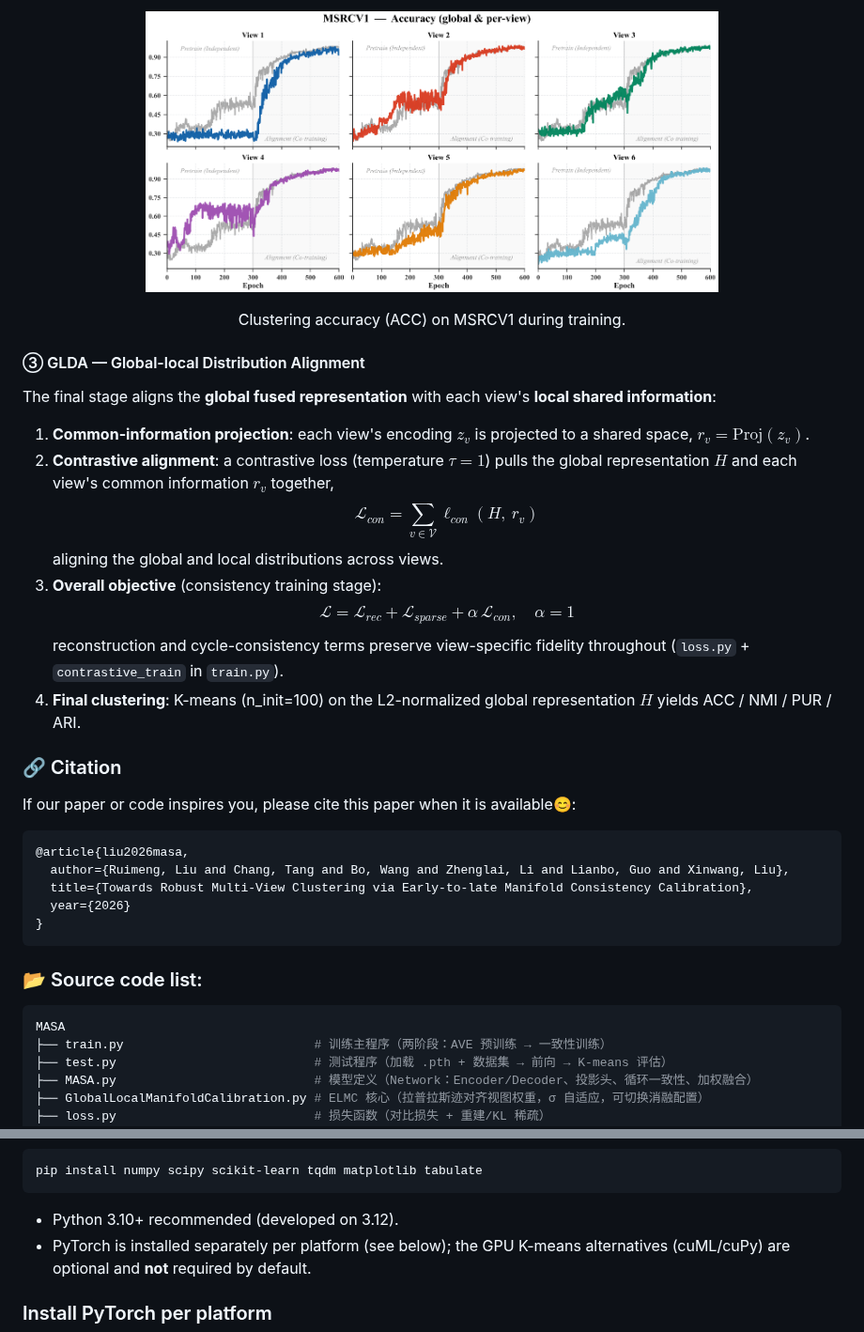
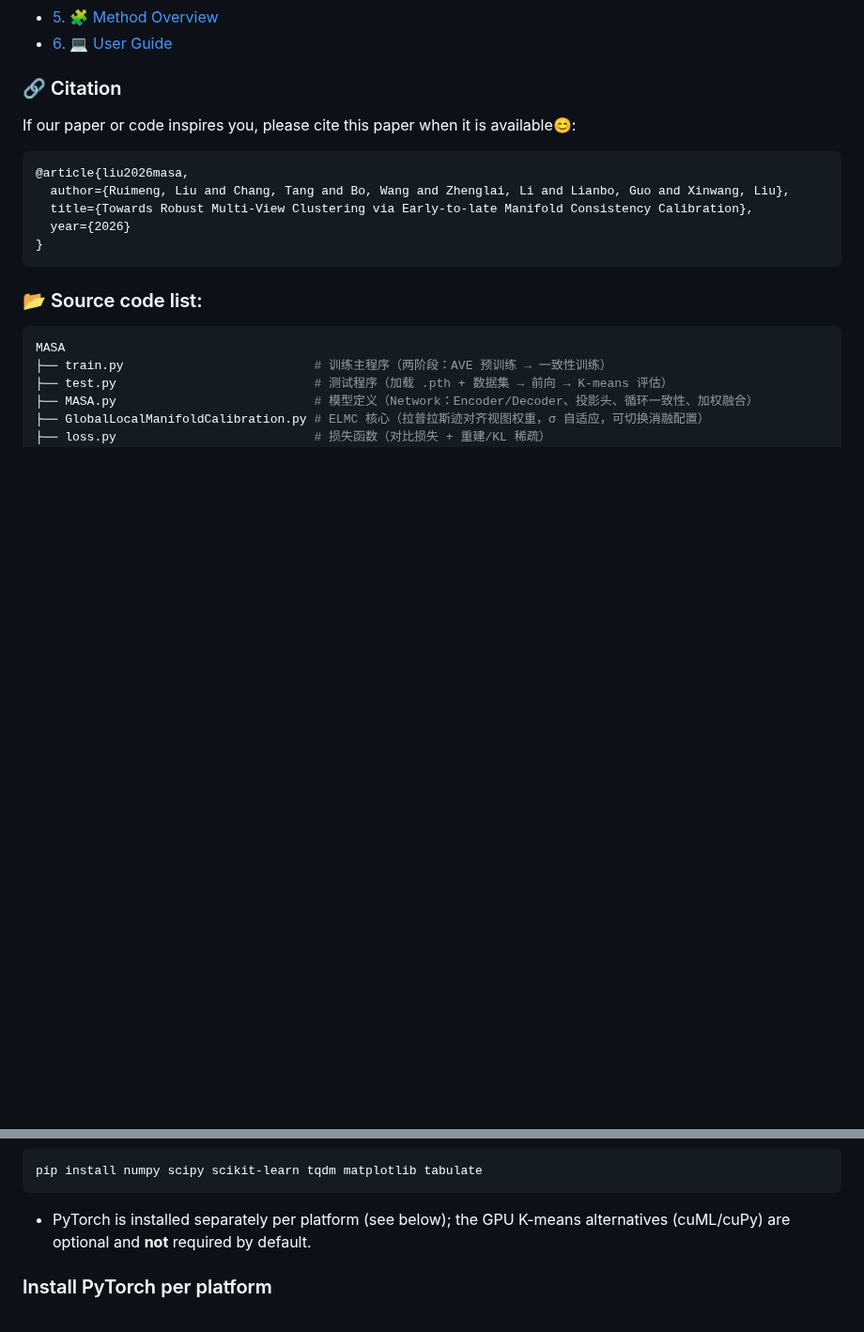
Before and after one commit to cleste-pome/MASA, a Markdown page: README.md, 2 parts joined by grey strips. Shown at 94% size. Drawn GitHub-style; blank space fills up the shorter version.

````diff
--- a/README.md
+++ b/README.md
@@ -76,23 +42,5 @@ The normalized weights reweight the late-stage fusion $H = f_{fusion}\big(\sum_v
-<p align="center">
-  <img src="docs/MSRCV1_acc.png" alt="Clustering accuracy on MSRCV1" width="70%">
-</p>
-
-<p align="center">
-Clustering accuracy (ACC) on MSRCV1 during training.
-</p>
-
-#### ③ GLDA — Global-local Distribution Alignment
-
-The final stage aligns the **global fused representation** with each view's **local shared information**:
-
-1. **Common-information projection**: each view's encoding $z_v$ is projected to a shared space, $r_v = \mathrm{Proj}(z_v)$.
-2. **Contrastive alignment**: a contrastive loss (temperature $\tau = 1$) pulls the global representation $H$ and each view's common information $r_v$ together,
-   $$\mathcal{L}_{con} = \sum_{v\in\mathcal{V}} \ell_{con}(H,\ r_v)$$
-   aligning the global and local distributions across views.
-3. **Overall objective** (consistency training stage):
-   $$\mathcal{L} = \mathcal{L}_{rec} + \mathcal{L}_{sparse} + \alpha\, \mathcal{L}_{con}, \quad \alpha = 1$$
-   reconstruction and cycle-consistency terms preserve view-specific fidelity throughout (`loss.py` + `contrastive_train` in `train.py`).
-4. **Final clustering**: K-means (n_init=100) on the L2-normalized global representation $H$ yields ACC / NMI / PUR / ARI.
+- [5. 🧩 Method Overview](#5-method-overview-three-core-modules)
+- [6. 💻 User Guide](#6--user-guide-windows--linux--macos)
 
 ### 🔗 Citation
 If our paper or code inspires you, please cite this paper when it is available😊:
@@ -223,7 +203,6 @@ ablation tables in the paper.
 pip install numpy scipy scikit-learn tqdm matplotlib tabulate
 ```
 
-- Python 3.10+ recommended (developed on 3.12).
 - PyTorch is installed separately per platform (see below); the GPU K-means alternatives (cuML/cuPy) are optional and **not** required by default.
 
 ### Install PyTorch per platform
````
Also changed, not shown: other parts of README.md (+40 -42 lines).
